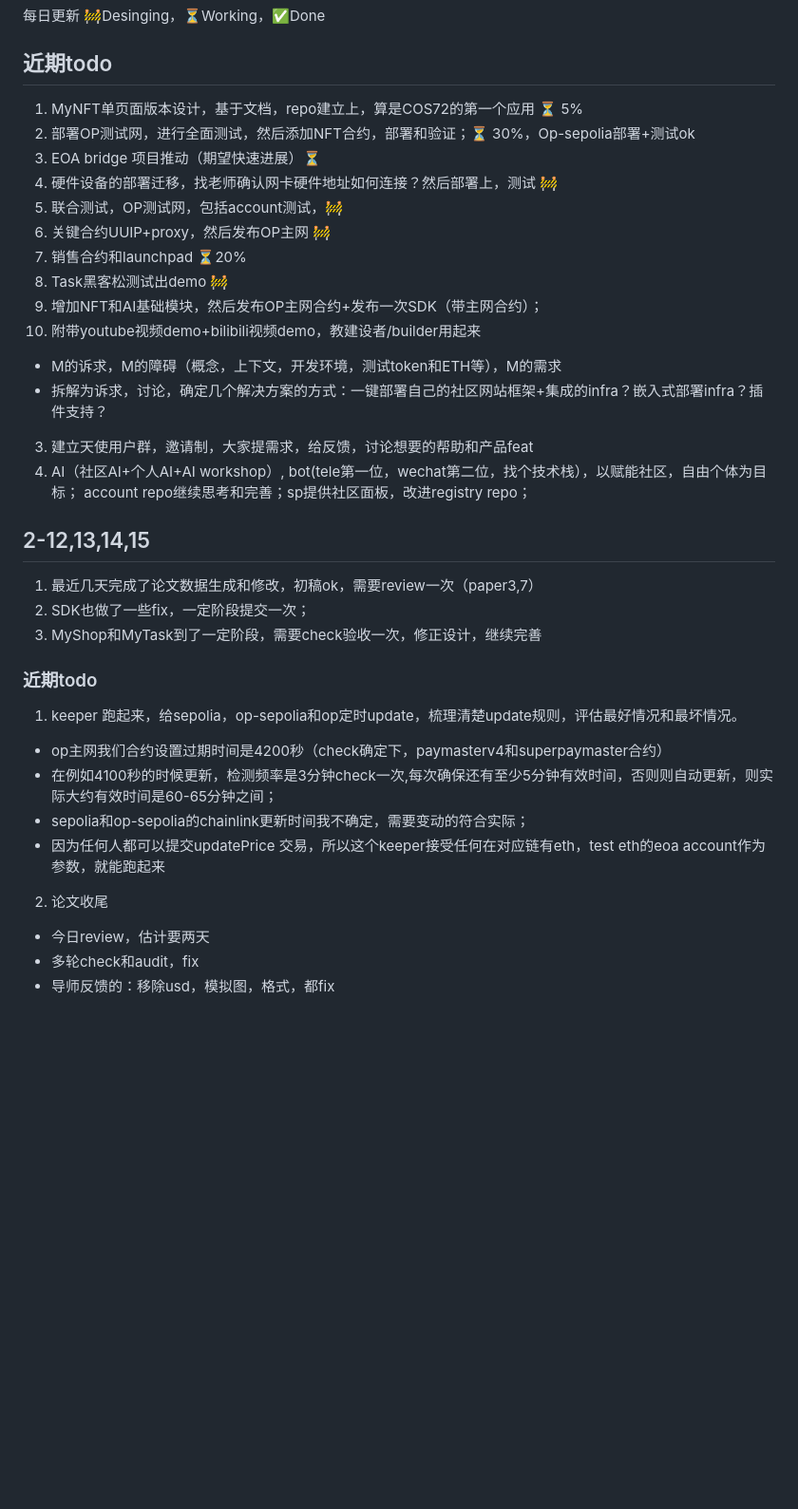
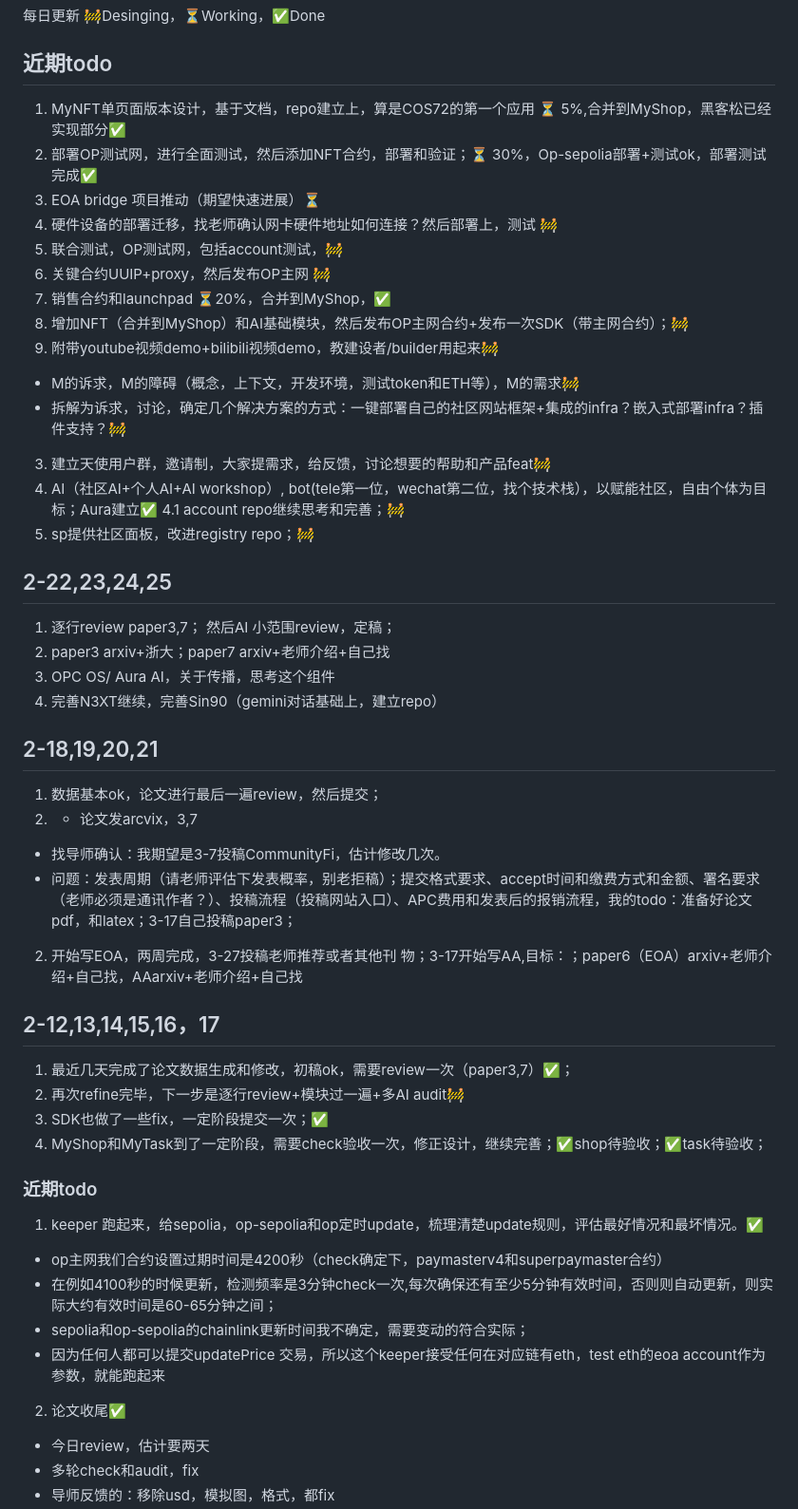
Before and after one commit to MushroomDAO/launch, a Markdown page: docs/Roadmap/logs-Progress.md, the part around one of its changes. Shown at 95% size. Rendered like a GitHub page; blank space fills up the shorter version.

```diff
--- a/docs/Roadmap/logs-Progress.md
+++ b/docs/Roadmap/logs-Progress.md
@@ -1,34 +1,47 @@
 # Progress
 每日更新  🚧Desinging，⏳Working，✅Done
 ## 近期todo
-1. MyNFT单页面版本设计，基于文档，repo建立上，算是COS72的第一个应用 ⏳ 5%
-2. 部署OP测试网，进行全面测试，然后添加NFT合约，部署和验证；⏳ 30%，Op-sepolia部署+测试ok
+1. MyNFT单页面版本设计，基于文档，repo建立上，算是COS72的第一个应用 ⏳ 5%,合并到MyShop，黑客松已经实现部分✅
+2. 部署OP测试网，进行全面测试，然后添加NFT合约，部署和验证；⏳ 30%，Op-sepolia部署+测试ok，部署测试完成✅
 3. EOA bridge 项目推动（期望快速进展）⏳
 4. 硬件设备的部署迁移，找老师确认网卡硬件地址如何连接？然后部署上，测试 🚧
 5. 联合测试，OP测试网，包括account测试，🚧
 6. 关键合约UUIP+proxy，然后发布OP主网 🚧
-7. 销售合约和launchpad ⏳20%
-8. Task黑客松测试出demo 🚧
-1. 增加NFT和AI基础模块，然后发布OP主网合约+发布一次SDK（带主网合约）；
-2. 附带youtube视频demo+bilibili视频demo，教建设者/builder用起来
-- M的诉求，M的障碍（概念，上下文，开发环境，测试token和ETH等），M的需求
-- 拆解为诉求，讨论，确定几个解决方案的方式：一键部署自己的社区网站框架+集成的infra？嵌入式部署infra？插件支持？
-3. 建立天使用户群，邀请制，大家提需求，给反馈，讨论想要的帮助和产品feat
-4. AI（社区AI+个人AI+AI workshop）, bot(tele第一位，wechat第二位，找个技术栈），以赋能社区，自由个体为目标；
-account repo继续思考和完善；sp提供社区面板，改进registry repo；
+7. 销售合约和launchpad ⏳20%，合并到MyShop，✅
+1. 增加NFT（合并到MyShop）和AI基础模块，然后发布OP主网合约+发布一次SDK（带主网合约）；🚧
+2. 附带youtube视频demo+bilibili视频demo，教建设者/builder用起来🚧
+- M的诉求，M的障碍（概念，上下文，开发环境，测试token和ETH等），M的需求🚧
+- 拆解为诉求，讨论，确定几个解决方案的方式：一键部署自己的社区网站框架+集成的infra？嵌入式部署infra？插件支持？🚧
+3. 建立天使用户群，邀请制，大家提需求，给反馈，讨论想要的帮助和产品feat🚧
+4. AI（社区AI+个人AI+AI workshop）, bot(tele第一位，wechat第二位，找个技术栈），以赋能社区，自由个体为目标；Aura建立✅
+4.1 account repo继续思考和完善；🚧
+5. sp提供社区面板，改进registry repo；🚧
 
+## 2-22,23,24,25
+1. 逐行review paper3,7； 然后AI 小范围review，定稿；
+2. paper3 arxiv+浙大；paper7 arxiv+老师介绍+自己找
+3. OPC OS/ Aura AI，关于传播，思考这个组件
+4. 完善N3XT继续，完善Sin90（gemini对话基础上，建立repo）
 
-## 2-12,13,14,15
-1. 最近几天完成了论文数据生成和修改，初稿ok，需要review一次（paper3,7）
-2. SDK也做了一些fix，一定阶段提交一次；
-3. MyShop和MyTask到了一定阶段，需要check验收一次，修正设计，继续完善
+## 2-18,19,20,21
+1. 数据基本ok，论文进行最后一遍review，然后提交；
+2. - 论文发arcvix，3,7
+- 找导师确认：我期望是3-7投稿CommunityFi，估计修改几次。
+- 问题：发表周期（请老师评估下发表概率，别老拒稿）；提交格式要求、accept时间和缴费方式和金额、署名要求（老师必须是通讯作者？）、投稿流程（投稿网站入口）、APC费用和发表后的报销流程，我的todo：准备好论文pdf，和latex；3-17自己投稿paper3；
+2. 开始写EOA，两周完成，3-27投稿老师推荐或者其他刊 物；3-17开始写AA,目标：；paper6（EOA）arxiv+老师介绍+自己找，AAarxiv+老师介绍+自己找
+
+## 2-12,13,14,15,16，17
+1. 最近几天完成了论文数据生成和修改，初稿ok，需要review一次（paper3,7）✅；
+2. 再次refine完毕，下一步是逐行review+模块过一遍+多AI audit🚧
+2. SDK也做了一些fix，一定阶段提交一次；✅
+3. MyShop和MyTask到了一定阶段，需要check验收一次，修正设计，继续完善；✅shop待验收；✅task待验收；
 ### 近期todo
-1. keeper 跑起来，给sepolia，op-sepolia和op定时update，梳理清楚update规则，评估最好情况和最坏情况。
+1. keeper 跑起来，给sepolia，op-sepolia和op定时update，梳理清楚update规则，评估最好情况和最坏情况。✅
 - op主网我们合约设置过期时间是4200秒（check确定下，paymasterv4和superpaymaster合约）
 - 在例如4100秒的时候更新，检测频率是3分钟check一次,每次确保还有至少5分钟有效时间，否则则自动更新，则实际大约有效时间是60-65分钟之间；
 - sepolia和op-sepolia的chainlink更新时间我不确定，需要变动的符合实际；
 - 因为任何人都可以提交updatePrice 交易，所以这个keeper接受任何在对应链有eth，test eth的eoa account作为参数，就能跑起来
-2. 论文收尾
+2. 论文收尾✅
 - 今日review，估计要两天
 - 多轮check和audit，fix
 - 导师反馈的：移除usd，模拟图，格式，都fix
```
Also changed, not shown: other parts of docs/Roadmap/logs-Progress.md (+0 -33 lines), docs/Roadmap/Doing.md (added, +244 -0 lines), docs/Roadmap/Markiting.md (added, +13 -0 lines).
